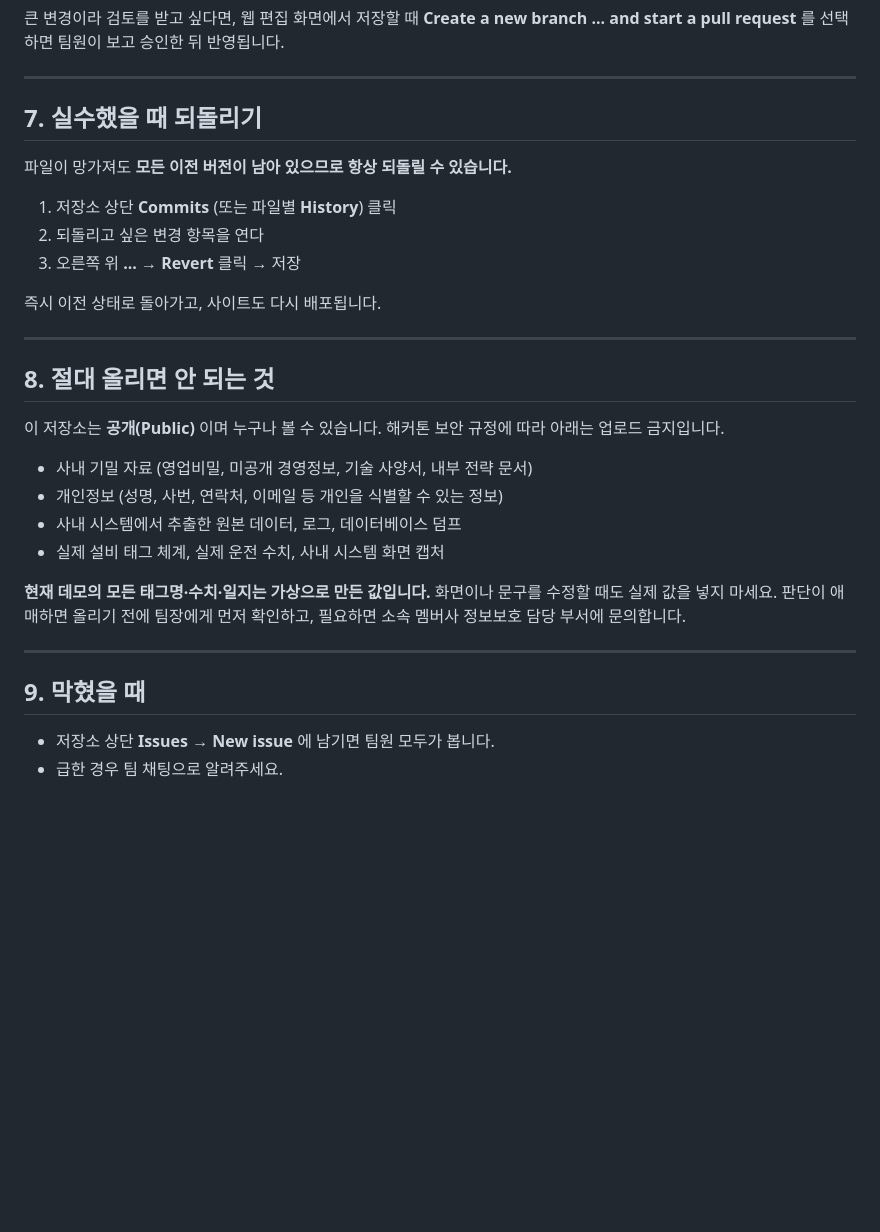
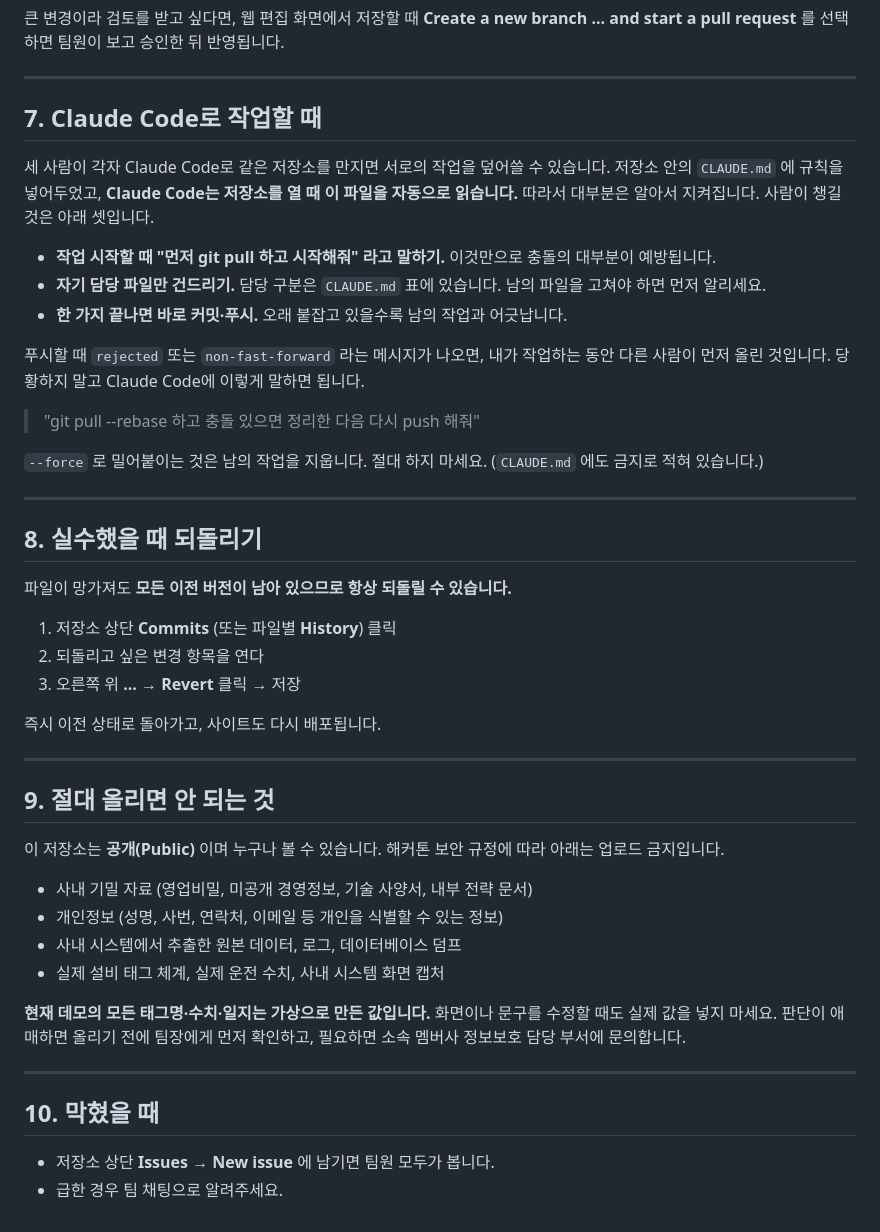
Before and after one commit to ssmo0810/engra, a Markdown page: TEAM_GUIDE.md, the part around the change. Rendered like a GitHub page; blank space fills up the shorter version.

Commit message:
docs: CLAUDE.md 작업 규칙 추가 (동시 작업 충돌 방지) · 가이드에 Claude Code 사용법 절 추가

```diff
--- a/TEAM_GUIDE.md
+++ b/TEAM_GUIDE.md
@@ -96,7 +96,23 @@ git push
 
 ---
 
-## 7. 실수했을 때 되돌리기
+## 7. Claude Code로 작업할 때
+
+세 사람이 각자 Claude Code로 같은 저장소를 만지면 서로의 작업을 덮어쓸 수 있습니다. 저장소 안의 `CLAUDE.md` 에 규칙을 넣어두었고, **Claude Code는 저장소를 열 때 이 파일을 자동으로 읽습니다.** 따라서 대부분은 알아서 지켜집니다. 사람이 챙길 것은 아래 셋입니다.
+
+- **작업 시작할 때 "먼저 git pull 하고 시작해줘" 라고 말하기.** 이것만으로 충돌의 대부분이 예방됩니다.
+- **자기 담당 파일만 건드리기.** 담당 구분은 `CLAUDE.md` 표에 있습니다. 남의 파일을 고쳐야 하면 먼저 알리세요.
+- **한 가지 끝나면 바로 커밋·푸시.** 오래 붙잡고 있을수록 남의 작업과 어긋납니다.
+
+푸시할 때 `rejected` 또는 `non-fast-forward` 라는 메시지가 나오면, 내가 작업하는 동안 다른 사람이 먼저 올린 것입니다. 당황하지 말고 Claude Code에 이렇게 말하면 됩니다.
+
+> "git pull --rebase 하고 충돌 있으면 정리한 다음 다시 push 해줘"
+
+`--force` 로 밀어붙이는 것은 남의 작업을 지웁니다. 절대 하지 마세요. (`CLAUDE.md` 에도 금지로 적혀 있습니다.)
+
+---
+
+## 8. 실수했을 때 되돌리기
 
 파일이 망가져도 **모든 이전 버전이 남아 있으므로 항상 되돌릴 수 있습니다.**
 
@@ -108,7 +124,7 @@ git push
 
 ---
 
-## 8. 절대 올리면 안 되는 것
+## 9. 절대 올리면 안 되는 것
 
 이 저장소는 **공개(Public)** 이며 누구나 볼 수 있습니다. 해커톤 보안 규정에 따라 아래는 업로드 금지입니다.
 
@@ -122,7 +138,7 @@ git push
 
 ---
 
-## 9. 막혔을 때
+## 10. 막혔을 때
 
 - 저장소 상단 **Issues → New issue** 에 남기면 팀원 모두가 봅니다.
 - 급한 경우 팀 채팅으로 알려주세요.
```
Also changed, not shown: CLAUDE.md (added, +54 -0 lines).
